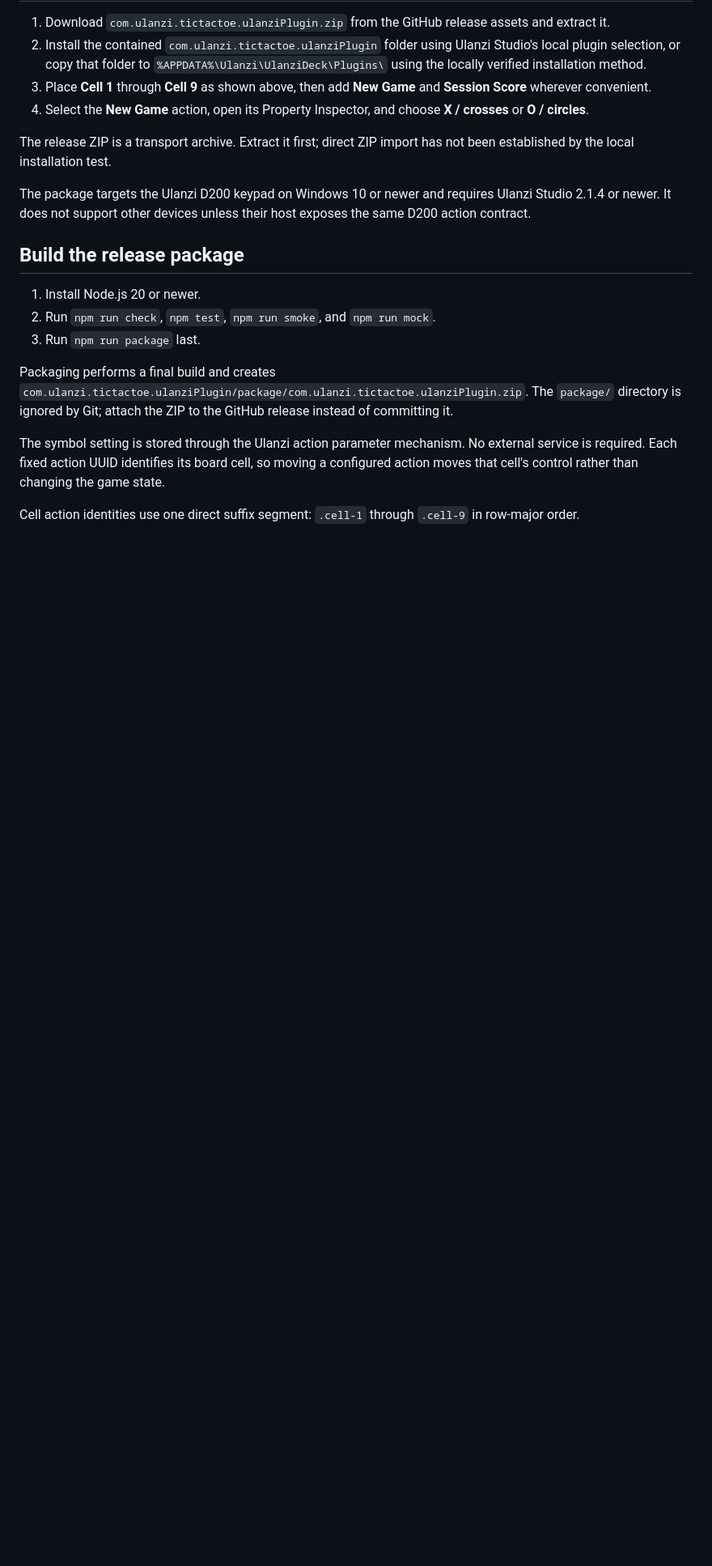
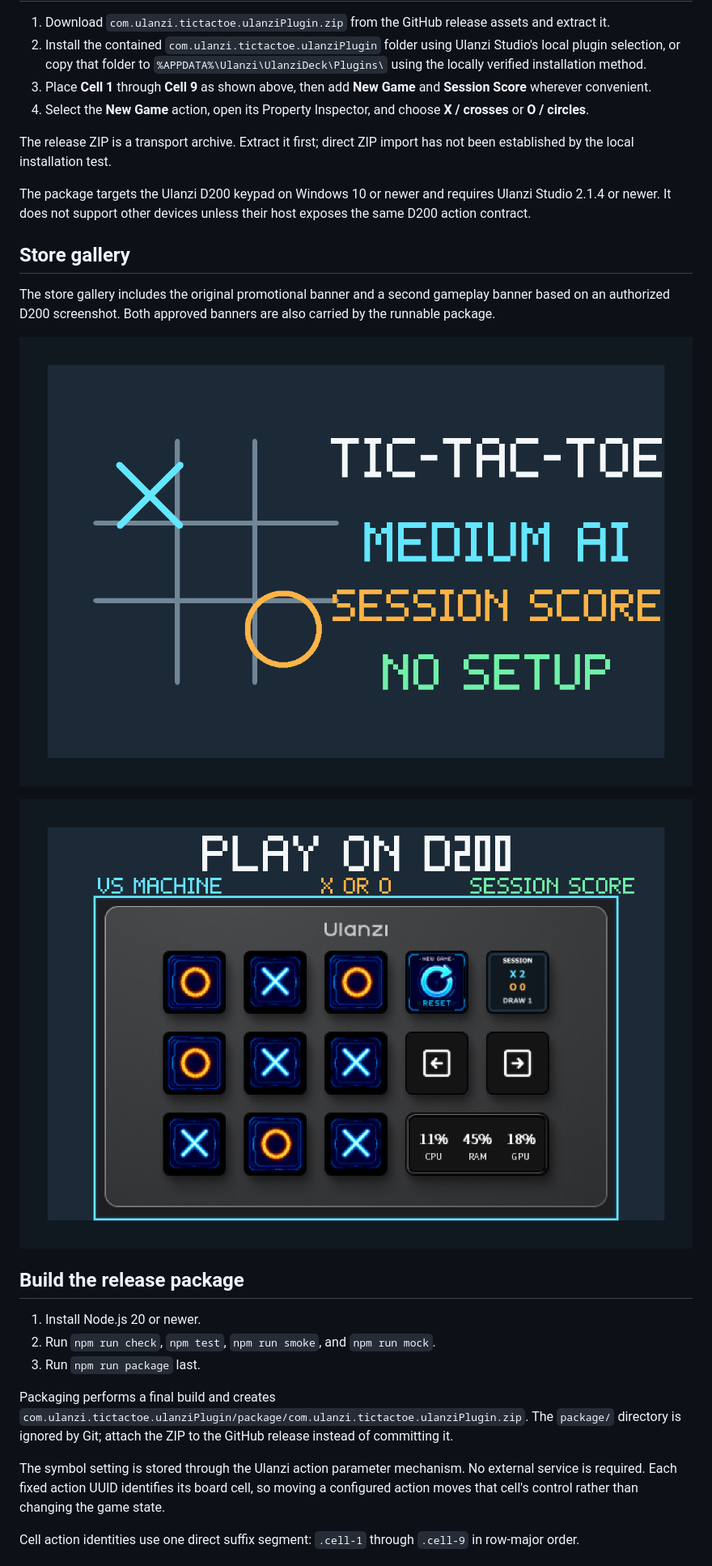
Before and after one commit to arkamax404-max/TicTacToePlugin, a Markdown page: README.md, the part around the change printed below. Shown: that part at 81% size. Rendered like a GitHub page; pictures changed too: resources/store/banner-gameplay-2.png (added); blank space fills up the shorter version.

Commit message:
chore(release): prepare v1.3.1 store artwork

```diff
--- a/README.md
+++ b/README.md
@@ -31,6 +31,14 @@ The release ZIP is a transport archive. Extract it first; direct ZIP import has
 
 The package targets the Ulanzi D200 keypad on Windows 10 or newer and requires Ulanzi Studio 2.1.4 or newer. It does not support other devices unless their host exposes the same D200 action contract.
 
+## Store gallery
+
+The store gallery includes the original promotional banner and a second gameplay banner based on an authorized D200 screenshot. Both approved banners are also carried by the runnable package.
+
+![Tic-Tac-Toe promotional banner](resources/store/banner-gameplay.png)
+
+![Tic-Tac-Toe gameplay on D200](resources/store/banner-gameplay-2.png)
+
 ## Build the release package
 
 1. Install Node.js 20 or newer.
```
Also changed, not shown: other parts of README.md (+1 -1 lines), assets/gameplay-banner-source.png (added), com.ulanzi.tictactoe.ulanziPlugin/assets/banner-2.png (added), 7 other files.
